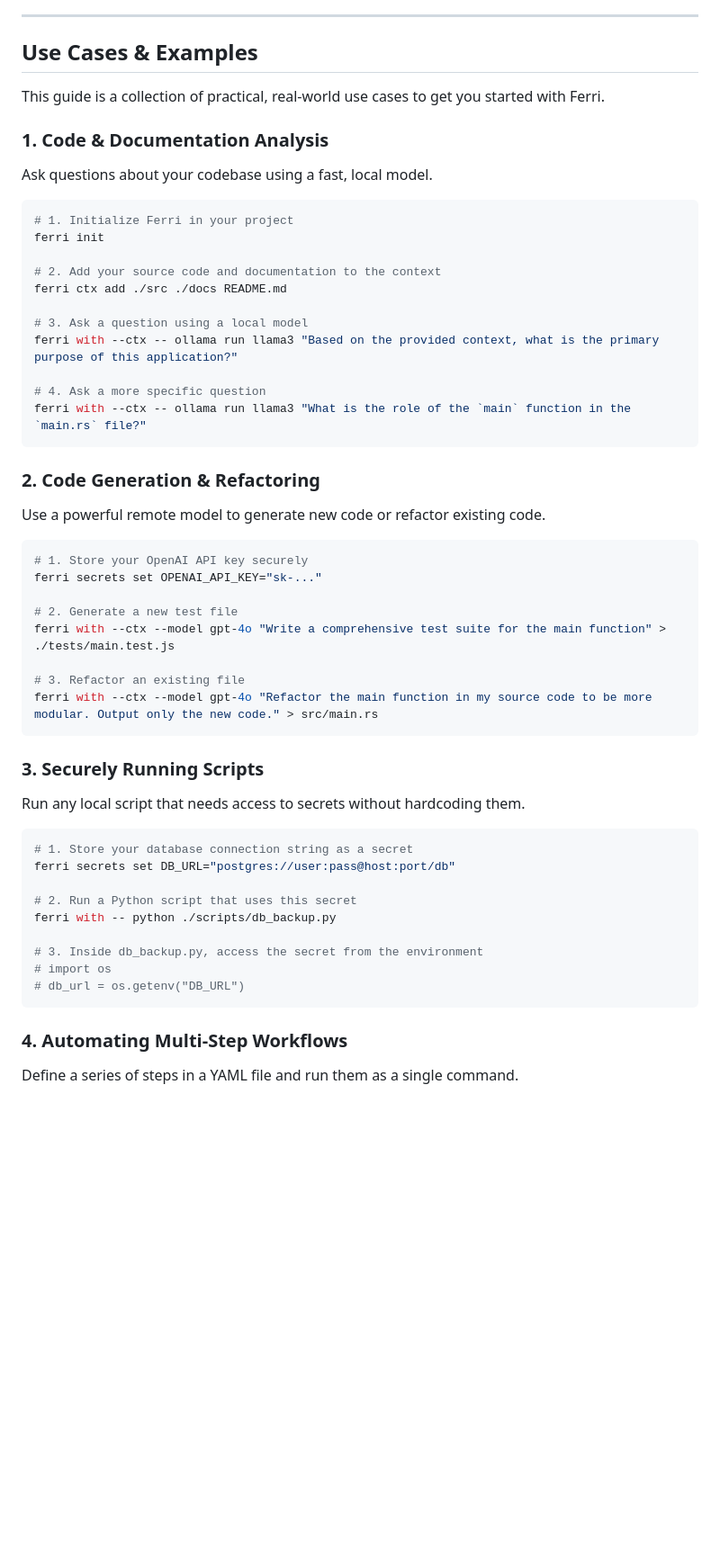
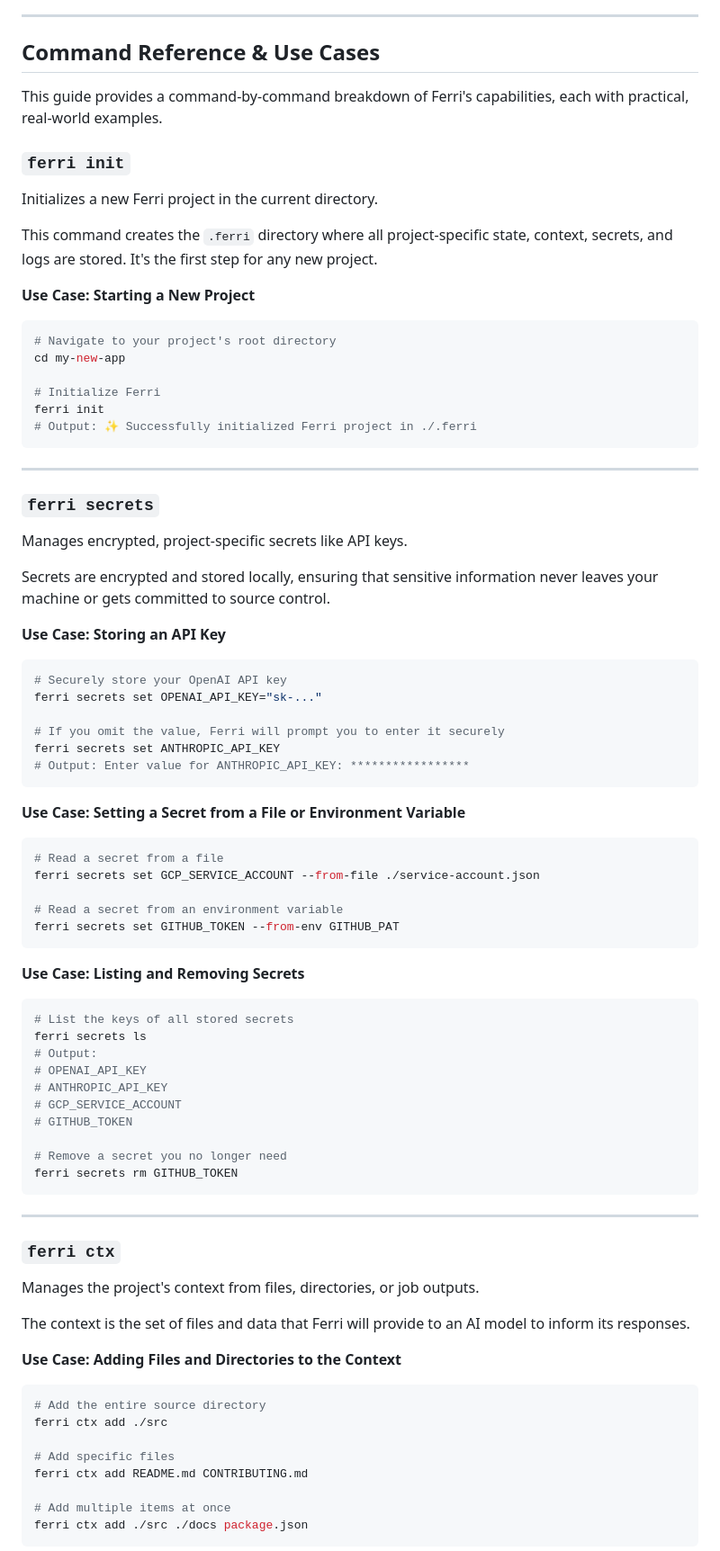
Before and after one commit to ferri-tools/ferri, a Markdown page: README.md, the part around one of its changes. Shown at 90% size. Drawn GitHub-style; blank space fills up the shorter version.

````diff
--- a/README.md
+++ b/README.md
@@ -13,59 +13,84 @@ Ferri creates secure, project-based environments with portable context, unifying
 
 ---
 
-## Use Cases & Examples
+## Command Reference & Use Cases
 
-This guide is a collection of practical, real-world use cases to get you started with Ferri.
+This guide provides a command-by-command breakdown of Ferri's capabilities, each with practical, real-world examples.
 
-### 1. Code & Documentation Analysis
+### `ferri init`
 
-Ask questions about your codebase using a fast, local model.
+Initializes a new Ferri project in the current directory.
 
+This command creates the `.ferri` directory where all project-specific state, context, secrets, and logs are stored. It's the first step for any new project.
+
+**Use Case: Starting a New Project**
 ```bash
-# 1. Initialize Ferri in your project
+# Navigate to your project's root directory
+cd my-new-app
+
+# Initialize Ferri
 ferri init
-
-# 2. Add your source code and documentation to the context
-ferri ctx add ./src ./docs README.md
-
-# 3. Ask a question using a local model
-ferri with --ctx -- ollama run llama3 "Based on the provided context, what is the primary purpose of this application?"
-
-# 4. Ask a more specific question
-ferri with --ctx -- ollama run llama3 "What is the role of the `main` function in the `main.rs` file?"
+# Output: ✨ Successfully initialized Ferri project in ./.ferri
 ```
 
-### 2. Code Generation & Refactoring
+---
 
-Use a powerful remote model to generate new code or refactor existing code.
+### `ferri secrets`
 
+Manages encrypted, project-specific secrets like API keys.
+
+Secrets are encrypted and stored locally, ensuring that sensitive information never leaves your machine or gets committed to source control.
+
+**Use Case: Storing an API Key**
 ```bash
-# 1. Store your OpenAI API key securely
+# Securely store your OpenAI API key
 ferri secrets set OPENAI_API_KEY="sk-..."
 
-# 2. Generate a new test file
-ferri with --ctx --model gpt-4o "Write a comprehensive test suite for the main function" > ./tests/main.test.js
-
-# 3. Refactor an existing file
-ferri with --ctx --model gpt-4o "Refactor the main function in my source code to be more modular. Output only the new code." > src/main.rs
+# If you omit the value, Ferri will prompt you to enter it securely
+ferri secrets set ANTHROPIC_API_KEY
+# Output: Enter value for ANTHROPIC_API_KEY: *****************
 ```
 
-### 3. Securely Running Scripts
+**Use Case: Setting a Secret from a File or Environment Variable**
+```bash
+# Read a secret from a file
+ferri secrets set GCP_SERVICE_ACCOUNT --from-file ./service-account.json
 
-Run any local script that needs access to secrets without hardcoding them.
-
-```bash
-# 1. Store your database connection string as a secret
-ferri secrets set DB_URL="postgres://user:pass@host:port/db"
-
-# 2. Run a Python script that uses this secret
-ferri with -- python ./scripts/db_backup.py
-
-# 3. Inside db_backup.py, access the secret from the environment
-# import os
-# db_url = os.getenv("DB_URL")
+# Read a secret from an environment variable
+ferri secrets set GITHUB_TOKEN --from-env GITHUB_PAT
 ```
 
-### 4. Automating Multi-Step Workflows
+**Use Case: Listing and Removing Secrets**
+```bash
+# List the keys of all stored secrets
+ferri secrets ls
+# Output:
+# OPENAI_API_KEY
+# ANTHROPIC_API_KEY
+# GCP_SERVICE_ACCOUNT
+# GITHUB_TOKEN
 
-Define a series of steps in a YAML file and run them as a single command.
+# Remove a secret you no longer need
+ferri secrets rm GITHUB_TOKEN
+```
+
+---
+
+### `ferri ctx`
+
+Manages the project's context from files, directories, or job outputs.
+
+The context is the set of files and data that Ferri will provide to an AI model to inform its responses.
+
+**Use Case: Adding Files and Directories to the Context**
+```bash
+# Add the entire source directory
+ferri ctx add ./src
+
+# Add specific files
+ferri ctx add README.md CONTRIBUTING.md
+
+# Add multiple items at once
+ferri ctx add ./src ./docs package.json
+```
+
````
Also changed, not shown: other parts of README.md (+120 -18 lines).
